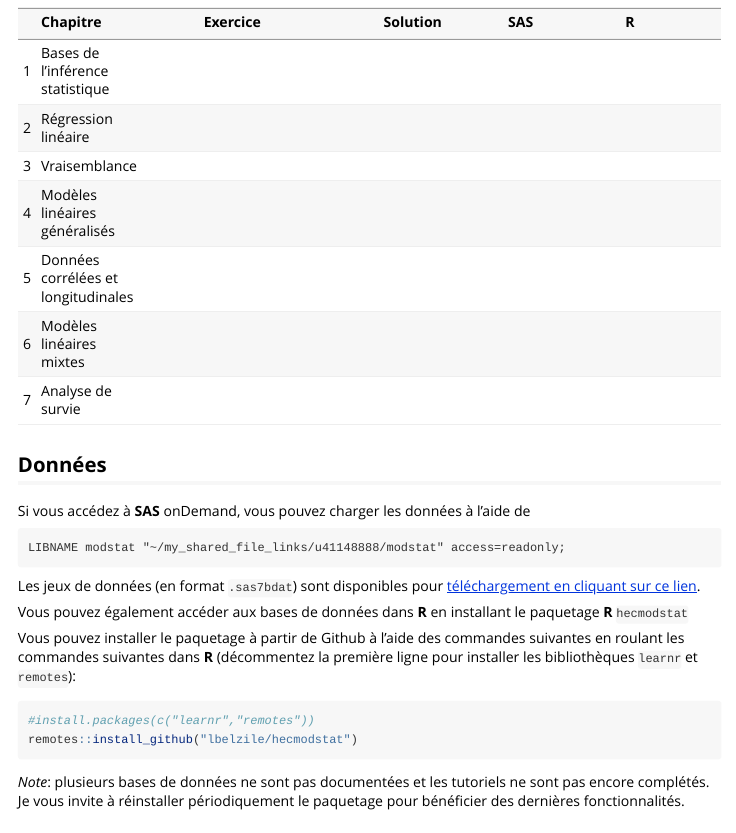
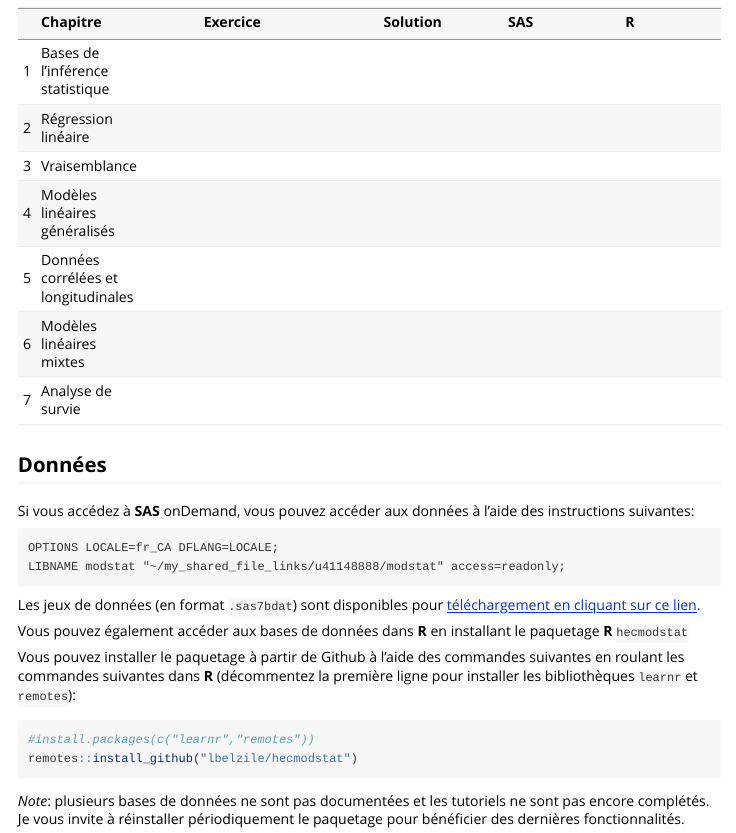
Before and after one commit to lbelzile/modstat-a20, an R Markdown document (vignettes/contenu.Rmd): the page in a window 1100 px wide, from 500 px down. Rendered offline with R 4.5, knitr and Pandoc, with nearby package versions.

Commit message:
Ajouter instructions pour SAS français

````diff
--- a/vignettes/contenu.Rmd
+++ b/vignettes/contenu.Rmd
@@ -44,8 +44,9 @@ knitr::kable(exdat, row.names = TRUE, align = "lcccc")
 
 ## Données
 
-Si vous accédez à **SAS** onDemand, vous pouvez charger les données à l'aide de
+Si vous accédez à **SAS** onDemand, vous pouvez accéder aux données à l'aide des instructions suivantes:
 ```{sas loadintro, eval = FALSE}
+OPTIONS LOCALE=fr_CA DFLANG=LOCALE;
 LIBNAME modstat "~/my_shared_file_links/u41148888/modstat" access=readonly;
 ```
 
````
Also changed, not shown: docs/pkgdown.yml, 1 other file.
